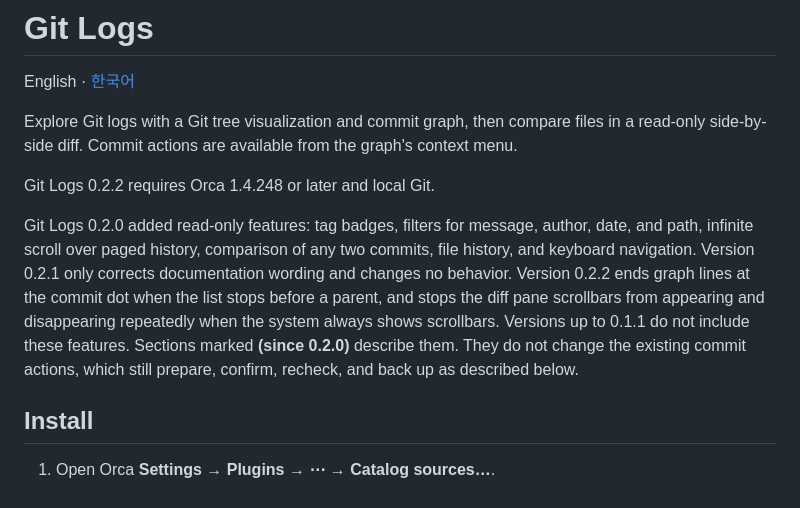
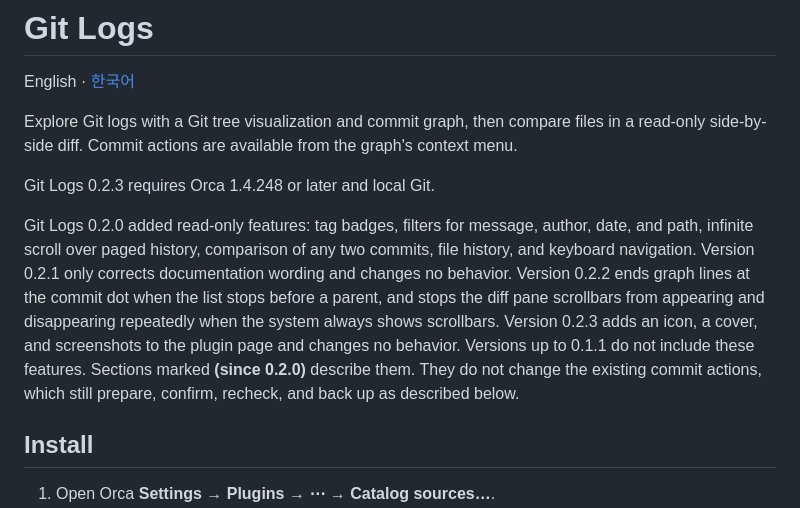
Before and after one commit to tienne/orca-plugins, a Markdown page: README.md, the part around the change. Drawn GitHub-style.

```diff
--- a/README.md
+++ b/README.md
@@ -4,9 +4,9 @@ English · [한국어](README.ko.md)
 
 Explore Git logs with a Git tree visualization and commit graph, then compare files in a read-only side-by-side diff. Commit actions are available from the graph's context menu.
 
-Git Logs 0.2.2 requires Orca 1.4.248 or later and local Git.
+Git Logs 0.2.3 requires Orca 1.4.248 or later and local Git.
 
-Git Logs 0.2.0 added read-only features: tag badges, filters for message, author, date, and path, infinite scroll over paged history, comparison of any two commits, file history, and keyboard navigation. Version 0.2.1 only corrects documentation wording and changes no behavior. Version 0.2.2 ends graph lines at the commit dot when the list stops before a parent, and stops the diff pane scrollbars from appearing and disappearing repeatedly when the system always shows scrollbars. Versions up to 0.1.1 do not include these features. Sections marked **(since 0.2.0)** describe them. They do not change the existing commit actions, which still prepare, confirm, recheck, and back up as described below.
+Git Logs 0.2.0 added read-only features: tag badges, filters for message, author, date, and path, infinite scroll over paged history, comparison of any two commits, file history, and keyboard navigation. Version 0.2.1 only corrects documentation wording and changes no behavior. Version 0.2.2 ends graph lines at the commit dot when the list stops before a parent, and stops the diff pane scrollbars from appearing and disappearing repeatedly when the system always shows scrollbars. Version 0.2.3 adds an icon, a cover, and screenshots to the plugin page and changes no behavior. Versions up to 0.1.1 do not include these features. Sections marked **(since 0.2.0)** describe them. They do not change the existing commit actions, which still prepare, confirm, recheck, and back up as described below.
 
 ## Install
 
```
Also changed, not shown: README.ko.md (+2 -2 lines), assets/git-logs-commit-menu.png (added), assets/git-logs-cover.png (added), assets/git-logs-dark.png (added), assets/git-logs-icon.png (added), assets/git-logs-light.png (added), 1 other file.
